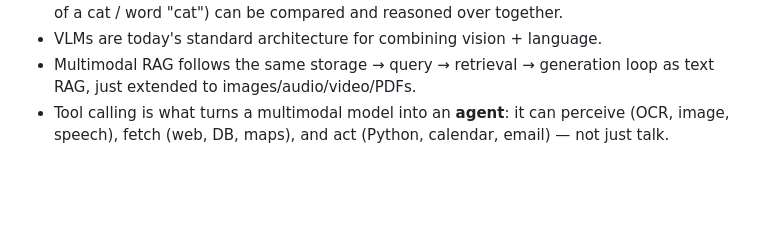
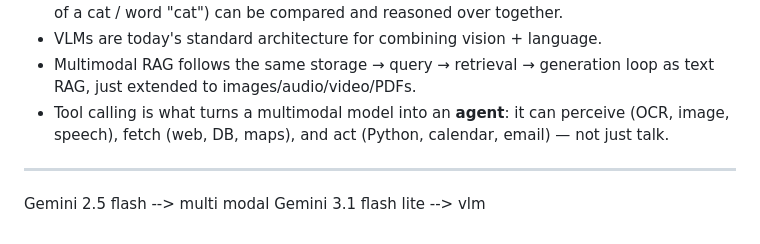
Before and after one commit to BashairYaqoob/AI-Season, a Markdown page: Session05/Readme.md, the part around the change. GitHub-like rendering; blank space fills up the shorter version.

```diff
--- a/Session05/Readme.md
+++ b/Session05/Readme.md
@@ -214,3 +214,7 @@ All demo scripts follow **one repeating pattern**:
 - VLMs are today's standard architecture for combining vision + language.
 - Multimodal RAG follows the same storage → query → retrieval → generation loop as text RAG, just extended to images/audio/video/PDFs.
 - Tool calling is what turns a multimodal model into an **agent**: it can perceive (OCR, image, speech), fetch (web, DB, maps), and act (Python, calendar, email) — not just talk.
+
+---
+Gemini 2.5 flash --> multi modal
+Gemini 3.1 flash lite --> vlm
```
